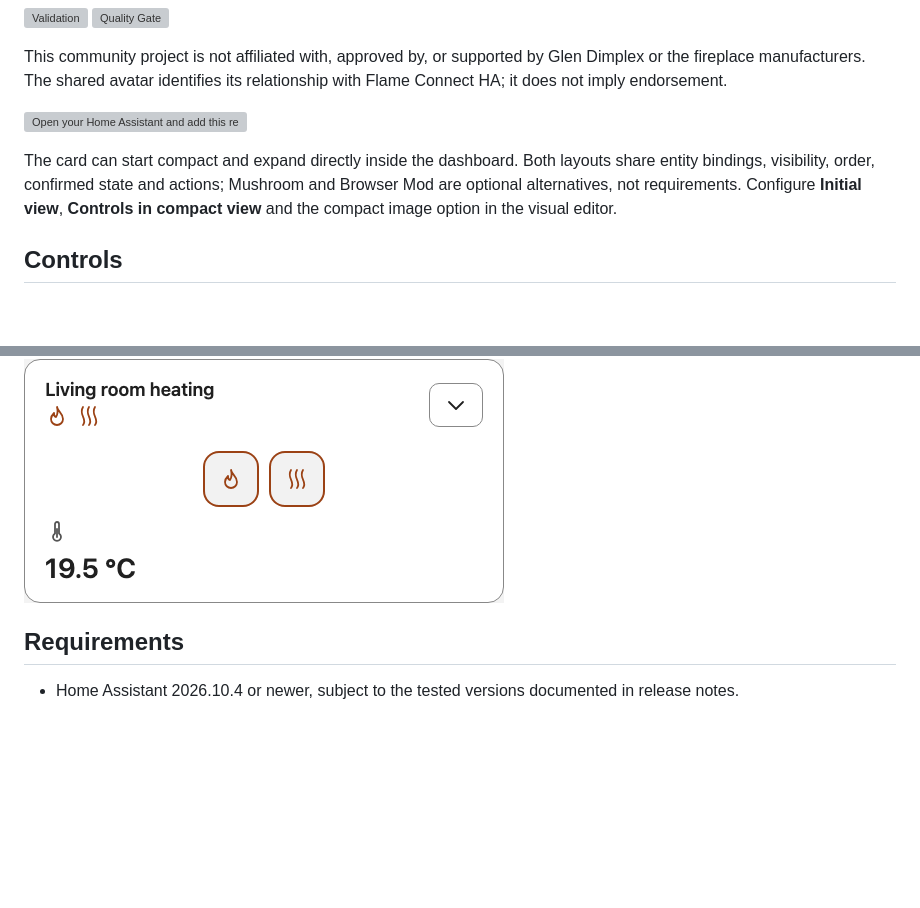
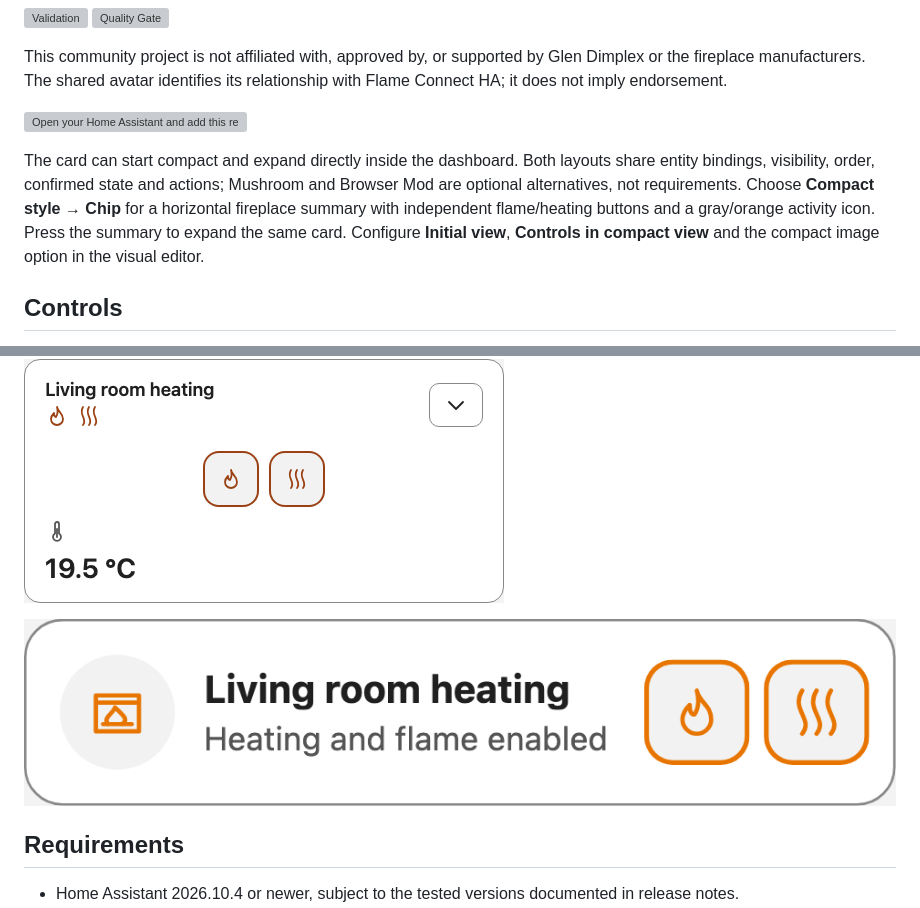
Before and after one commit to smarquina/flame-connect-card, a Markdown page: README.md, 2 parts joined by grey strips. Rendered like a GitHub page; pictures changed too: docs/chip-preview.png (added); blank space fills up the shorter version; grey boxes are pictures that could not be loaded.

Commit message:
feat: add compact fireplace chip and prepare 0.4.0 (#11)

```diff
--- a/README.md
+++ b/README.md
@@ -11,7 +11,7 @@ This community project is not affiliated with, approved by, or supported by Glen
 
 [![Open your Home Assistant and add this repository](https://my.home-assistant.io/badges/hacs_repository.svg)](https://my.home-assistant.io/redirect/hacs_repository/?owner=smarquina&repository=flame-connect-card&category=plugin)
 
-The card can start compact and expand directly inside the dashboard. Both layouts share entity bindings, visibility, order, confirmed state and actions; Mushroom and Browser Mod are optional alternatives, not requirements. Configure **Initial view**, **Controls in compact view** and the compact image option in the visual editor.
+The card can start compact and expand directly inside the dashboard. Both layouts share entity bindings, visibility, order, confirmed state and actions; Mushroom and Browser Mod are optional alternatives, not requirements. Choose **Compact style → Chip** for a horizontal fireplace summary with independent flame/heating buttons and a gray/orange activity icon. Press the summary to expand the same card. Configure **Initial view**, **Controls in compact view** and the compact image option in the visual editor.
 
 ## Controls
 
@@ -34,6 +34,8 @@ The illustrations use the supplied four-state artwork. They do not animate or re
 The card uses icons instead of action labels and explanatory paragraphs. Tooltips identify controls on hover; accessible names support screen readers and keyboard navigation. Temperature values and selected options remain visible. Pending commands and errors use status icons with accessible messages.
 
 ![Compact Flame Connect Card with simulated states](docs/compact-preview.png)
+
+![Chip layout with independent flame and heating controls](docs/chip-preview.png)
 
 ## Requirements
 
```
Also changed, not shown: docs/configuration.md (+8 -0 lines), docs/releases/0.4.0.md (added, +28 -0 lines), docs/technical.md (+2 -0 lines), 14 other files.
